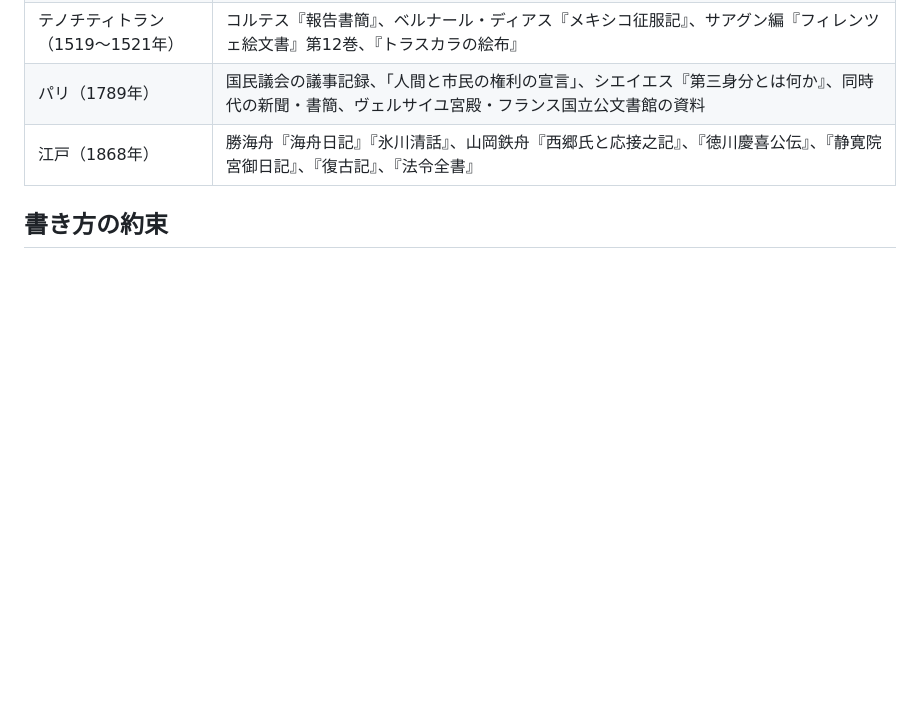
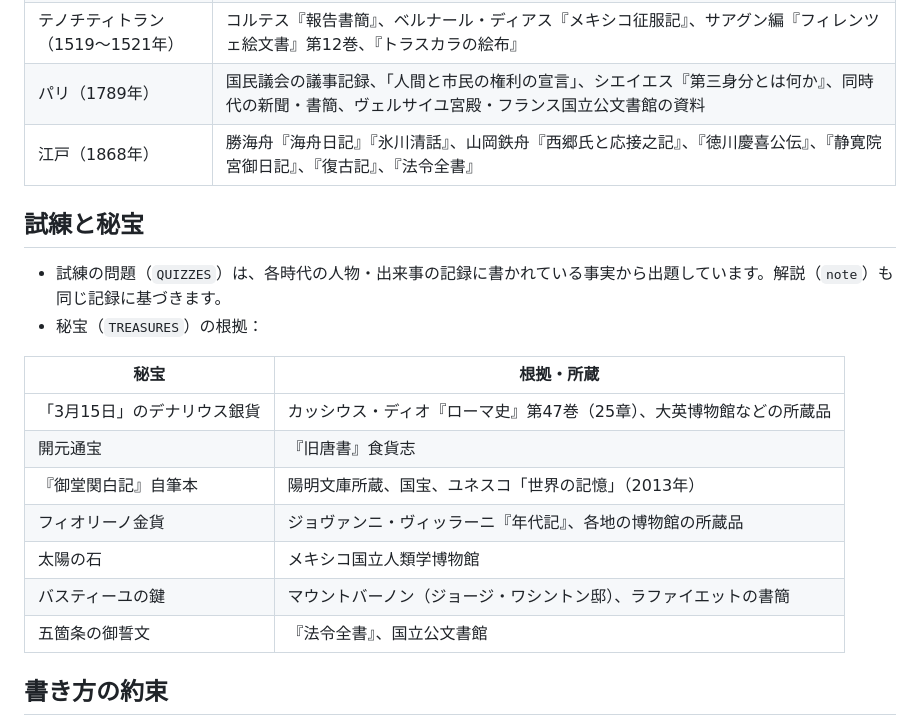
Before and after one commit to ykwyuta/YYHistory, a Markdown page: docs/sources.md, the part around the change. Rendered like a GitHub page; blank space fills up the shorter version.

```diff
--- a/docs/sources.md
+++ b/docs/sources.md
@@ -14,6 +14,21 @@
 | パリ（1789年） | 国民議会の議事記録、「人間と市民の権利の宣言」、シエイエス『第三身分とは何か』、同時代の新聞・書簡、ヴェルサイユ宮殿・フランス国立公文書館の資料 |
 | 江戸（1868年） | 勝海舟『海舟日記』『氷川清話』、山岡鉄舟『西郷氏と応接之記』、『徳川慶喜公伝』、『静寛院宮御日記』、『復古記』、『法令全書』 |
 
+## 試練と秘宝
+
+- 試練の問題（`QUIZZES`）は、各時代の人物・出来事の記録に書かれている事実から出題しています。解説（`note`）も同じ記録に基づきます。
+- 秘宝（`TREASURES`）の根拠：
+
+| 秘宝 | 根拠・所蔵 |
+|---|---|
+| 「3月15日」のデナリウス銀貨 | カッシウス・ディオ『ローマ史』第47巻（25章）、大英博物館などの所蔵品 |
+| 開元通宝 | 『旧唐書』食貨志 |
+| 『御堂関白記』自筆本 | 陽明文庫所蔵、国宝、ユネスコ「世界の記憶」（2013年） |
+| フィオリーノ金貨 | ジョヴァンニ・ヴィッラーニ『年代記』、各地の博物館の所蔵品 |
+| 太陽の石 | メキシコ国立人類学博物館 |
+| バスティーユの鍵 | マウントバーノン（ジョージ・ワシントン邸）、ラファイエットの書簡 |
+| 五箇条の御誓文 | 『法令全書』、国立公文書館 |
+
 ## 書き方の約束
 
 - **年の数え方**：負の年は紀元前。0年はありません。
```
Also changed, not shown: README.md (+20 -15 lines), docs/images/trial.png (added), 3 other files.
